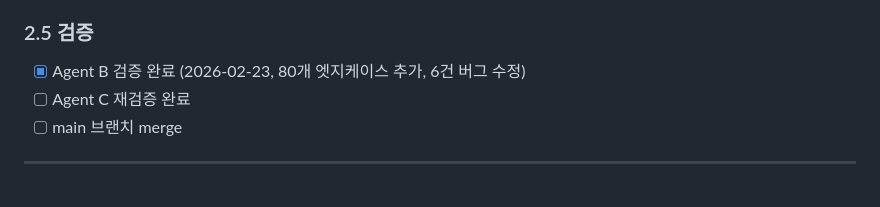
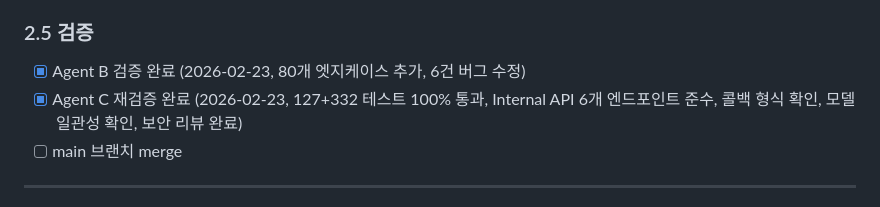
Before and after one commit to qwerpoiuqqq/j2lab-platform, a Markdown page: docs/PHASE_CHECKLIST.md, the part around the change. GitHub-like rendering.

Commit message:
[Phase 2] docs: 최종 검증 완료 + 체크리스트 업데이트
- keyword-worker 127개 테스트 100% 통과
- api-server 332개 회귀 테스트 100% 통과
- INTEGRATION_PLAN Internal API 6개 엔드포인트 준수 확인
- 콜백 형식 (ExtractionCallbackRequest) 일치 확인
- keyword-worker ↔ api-server 모델 일관성 검증
- 보안 리뷰: /internal/ 경로 격리, Swagger 비활성화, 크리덴셜 환경변수 처리

Co-Authored-By: Claude Opus 4.6 (1M context) <noreply@anthropic.com>

```diff
--- a/docs/PHASE_CHECKLIST.md
+++ b/docs/PHASE_CHECKLIST.md
@@ -148,7 +148,7 @@
 
 ### 2.5 검증
 - [x] Agent B 검증 완료 (2026-02-23, 80개 엣지케이스 추가, 6건 버그 수정)
-- [ ] Agent C 재검증 완료
+- [x] Agent C 재검증 완료 (2026-02-23, 127+332 테스트 100% 통과, Internal API 6개 엔드포인트 준수, 콜백 형식 확인, 모델 일관성 확인, 보안 리뷰 완료)
 - [ ] main 브랜치 merge
 
 ---
```
